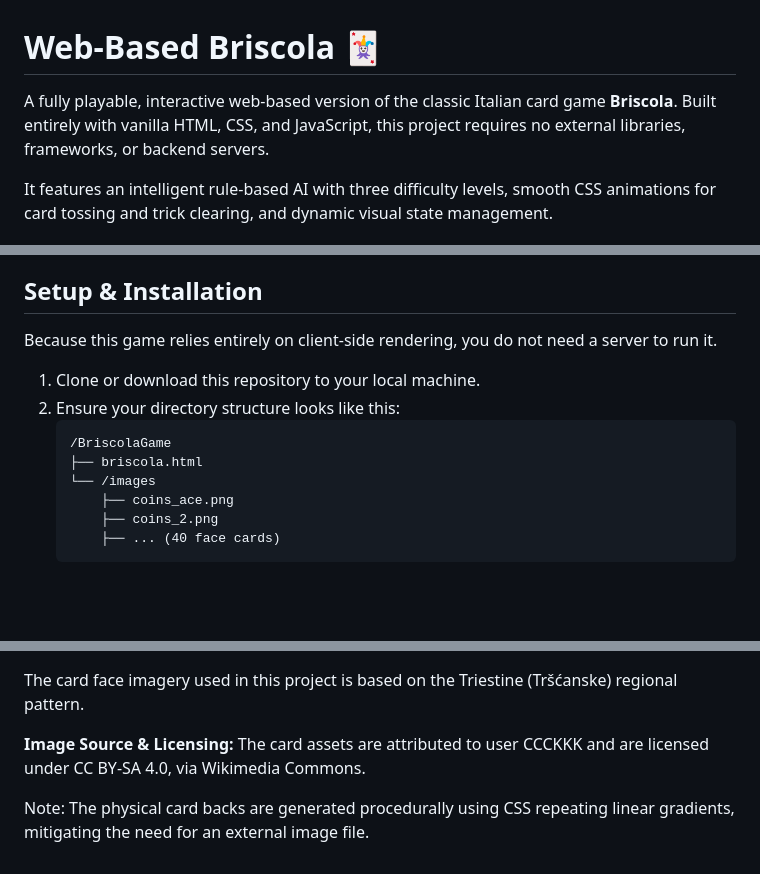
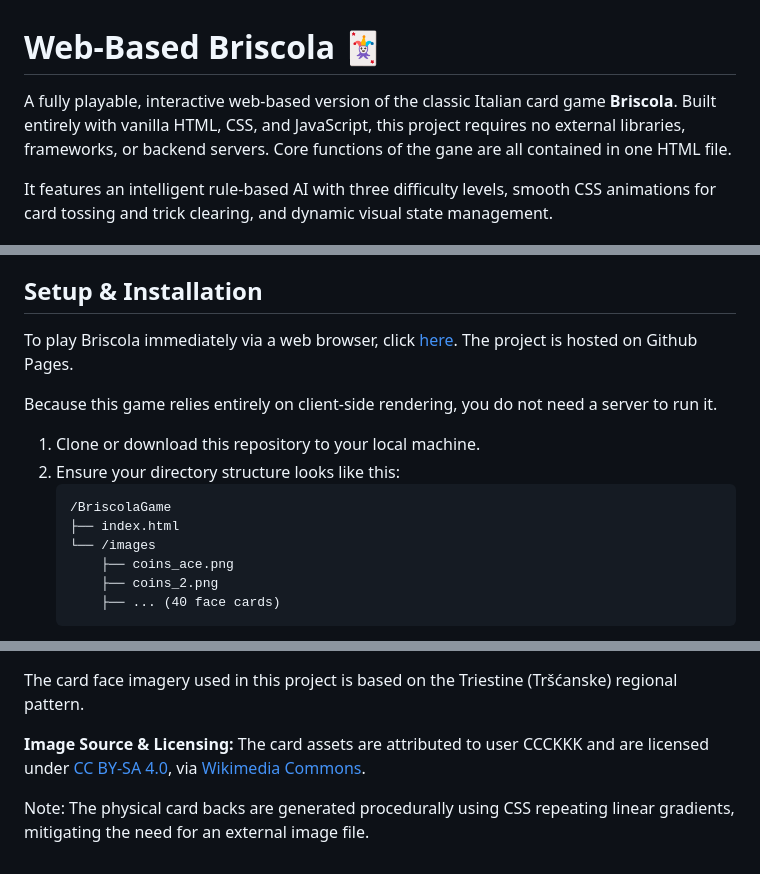
Before and after one commit to TheFN2187/BriscolaOnline, a Markdown page: README.md, 3 parts joined by grey strips. GitHub-like rendering; blank space fills up the shorter version.

Commit message:
Add CC links and Github Pages link to readme

````diff
--- a/README.md
+++ b/README.md
@@ -1,6 +1,6 @@
 # Web-Based Briscola 🃏
 
-A fully playable, interactive web-based version of the classic Italian card game **Briscola**. Built entirely with vanilla HTML, CSS, and JavaScript, this project requires no external libraries, frameworks, or backend servers.
+A fully playable, interactive web-based version of the classic Italian card game **Briscola**. Built entirely with vanilla HTML, CSS, and JavaScript, this project requires no external libraries, frameworks, or backend servers. Core functions of the gane are all contained in one HTML file.
 
 It features an intelligent rule-based AI with three difficulty levels, smooth CSS animations for card tossing and trick clearing, and dynamic visual state management.
 
@@ -13,6 +13,7 @@ It features an intelligent rule-based AI with three difficulty levels, smooth CS
 * **Polished UI/UX:** Features a gradient baize table, responsive layout, and smooth CSS keyframe animations to simulate the physical feeling of tossing cards onto a table and sweeping up won tricks.
 
 ## Setup & Installation
+To play Briscola immediately via a web browser, click [here](https://thefn2187.github.io/BriscolaOnline/). The project is hosted on Github Pages.
 
 Because this game relies entirely on client-side rendering, you do not need a server to run it.
 
@@ -20,7 +21,7 @@ Because this game relies entirely on client-side rendering, you do not need a se
 2. Ensure your directory structure looks like this:
    ```text
    /BriscolaGame
-   ├── briscola.html
+   ├── index.html
    └── /images
        ├── coins_ace.png
        ├── coins_2.png
@@ -54,6 +55,6 @@ Because this game relies entirely on client-side rendering, you do not need a se
 The card face imagery used in this project is based on the Triestine (Tršćanske) regional pattern.
 
 **Image Source & Licensing:**
-The card assets are attributed to user CCCKKK and are licensed under CC BY-SA 4.0, via Wikimedia Commons.
+The card assets are attributed to user CCCKKK and are licensed under [CC](https://en.wikipedia.org/wiki/en:Creative_Commons) [BY-SA 4.0](https://creativecommons.org/licenses/by-sa/4.0/deed.en), via [Wikimedia Commons](https://commons.wikimedia.org/wiki/Main_Page).
 
 Note: The physical card backs are generated procedurally using CSS repeating linear gradients, mitigating the need for an external image file.
````
